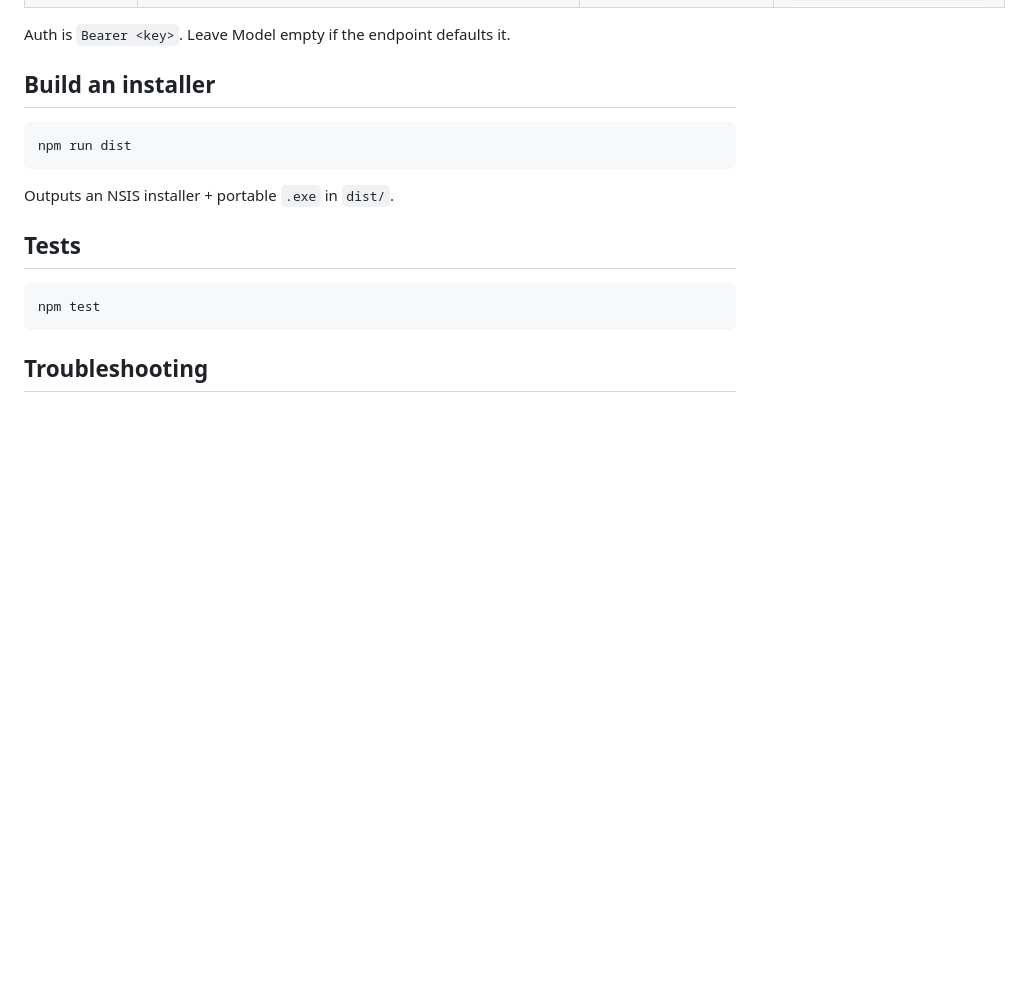
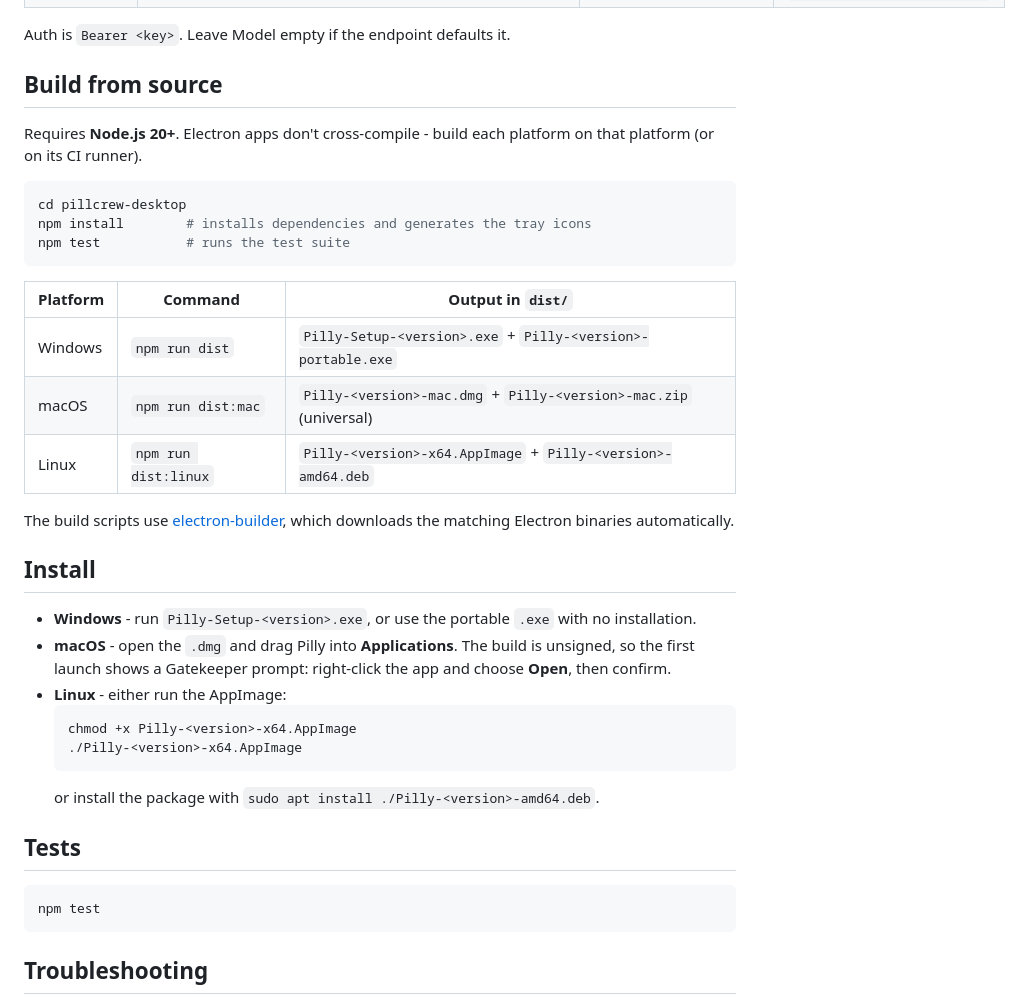
Before and after one commit to PillCrew/PillCrew, a Markdown page: pillcrew-desktop/README.md, the part around one of its changes. Rendered like a GitHub page; blank space fills up the shorter version.

````diff
--- a/pillcrew-desktop/README.md
+++ b/pillcrew-desktop/README.md
@@ -229,13 +264,39 @@ temperature. Saved on disk, no file edits.
 
 Auth is `Bearer <key>`. Leave Model empty if the endpoint defaults it.
 
-## Build an installer
+## Build from source
+
+Requires **Node.js 20+**. Electron apps don't cross-compile - build each
+platform on that platform (or on its CI runner).
 
 ```bash
-npm run dist
+cd pillcrew-desktop
+npm install        # installs dependencies and generates the tray icons
+npm test           # runs the test suite
 ```
 
-Outputs an NSIS installer + portable `.exe` in `dist/`.
+| Platform | Command | Output in `dist/` |
+|---|---|---|
+| Windows | `npm run dist` | `Pilly-Setup-<version>.exe` + `Pilly-<version>-portable.exe` |
+| macOS | `npm run dist:mac` | `Pilly-<version>-mac.dmg` + `Pilly-<version>-mac.zip` (universal) |
+| Linux | `npm run dist:linux` | `Pilly-<version>-x64.AppImage` + `Pilly-<version>-amd64.deb` |
+
+The build scripts use [electron-builder](https://www.electron.build/), which
+downloads the matching Electron binaries automatically.
+
+## Install
+
+- **Windows** - run `Pilly-Setup-<version>.exe`, or use the portable `.exe`
+  with no installation.
+- **macOS** - open the `.dmg` and drag Pilly into **Applications**. The build
+  is unsigned, so the first launch shows a Gatekeeper prompt: right-click the
+  app and choose **Open**, then confirm.
+- **Linux** - either run the AppImage:
+  ```bash
+  chmod +x Pilly-<version>-x64.AppImage
+  ./Pilly-<version>-x64.AppImage
+  ```
+  or install the package with `sudo apt install ./Pilly-<version>-amd64.deb`.
 
 ## Tests
 
````
Also changed, not shown: other parts of pillcrew-desktop/README.md (+56 -20 lines), pillcrew-desktop/assets/pilly-1024.png (added), pillcrew-desktop/assets/pilly-512.png (added), 14 other files.
